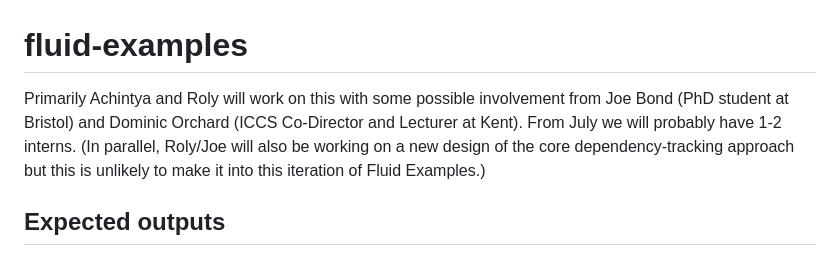
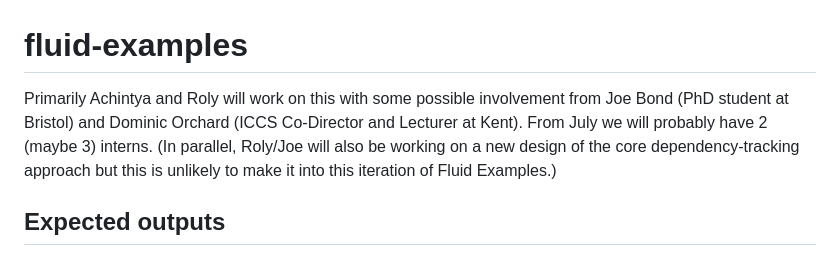
Before and after one commit to explorable-viz/fluid-examples, a Markdown page: README.md, the part around the change. Rendered like a GitHub page.

```diff
--- a/README.md
+++ b/README.md
@@ -1,6 +1,6 @@
 # fluid-examples
 
-Primarily Achintya and Roly will work on this with some possible involvement from Joe Bond (PhD student at Bristol) and Dominic Orchard (ICCS Co-Director and Lecturer at Kent). From July we will probably have 1-2 interns. (In parallel, Roly/Joe will also be working on a new design of the core dependency-tracking approach but this is unlikely to make it into this iteration of Fluid Examples.)
+Primarily Achintya and Roly will work on this with some possible involvement from Joe Bond (PhD student at Bristol) and Dominic Orchard (ICCS Co-Director and Lecturer at Kent). From July we will probably have 2 (maybe 3) interns. (In parallel, Roly/Joe will also be working on a new design of the core dependency-tracking approach but this is unlikely to make it into this iteration of Fluid Examples.)
 
 ## Expected outputs
 
```
